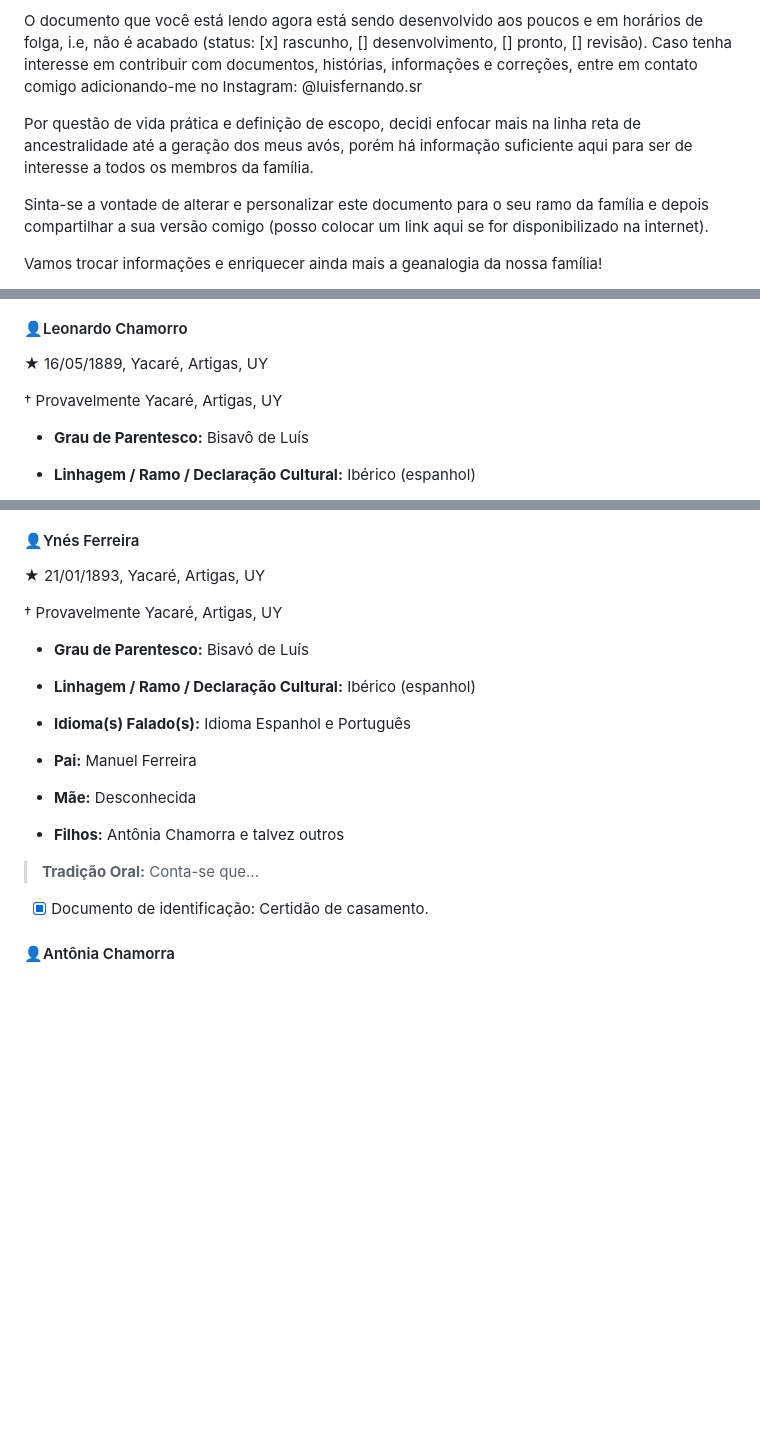
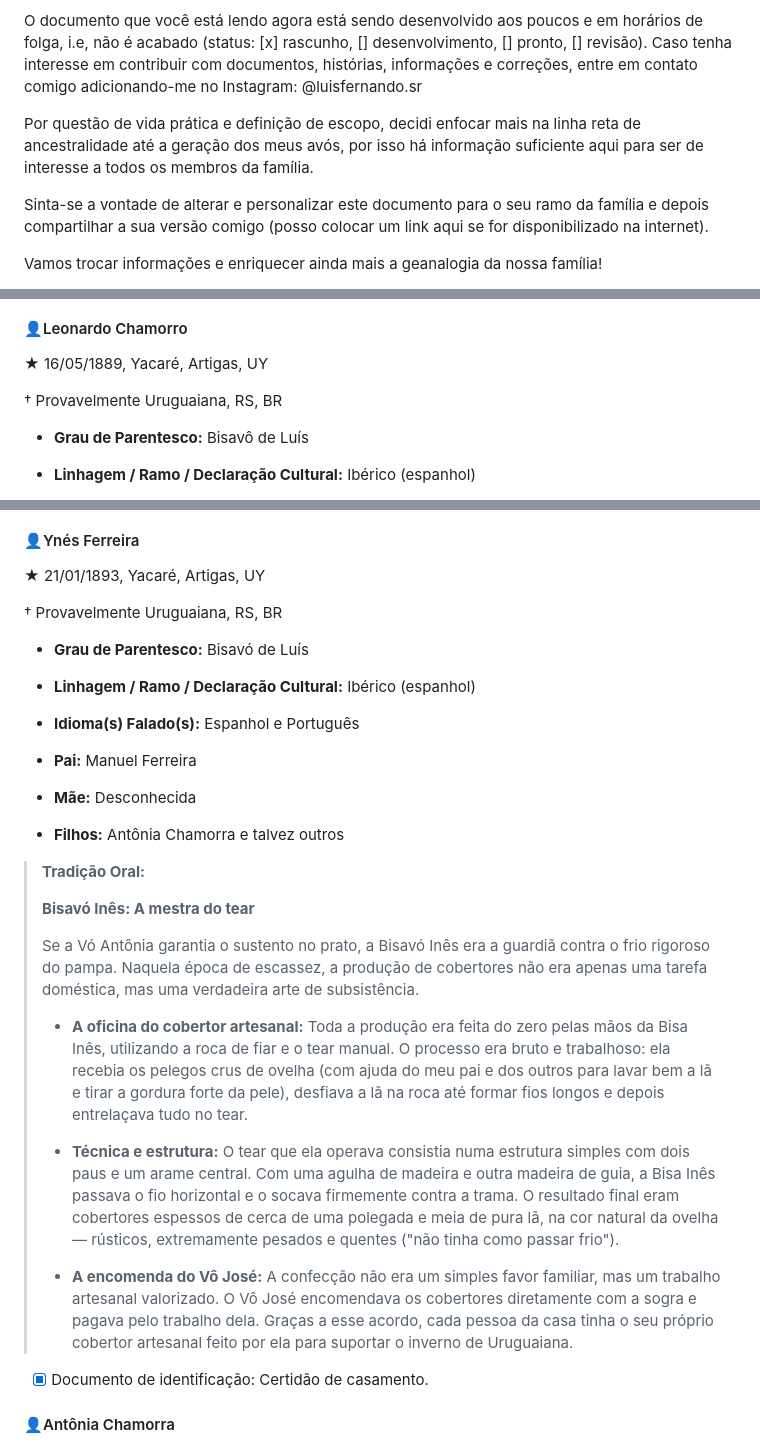
Before and after one commit to luisfsr/luisfsr.github.io, a Markdown page: docs/genealogia.md, 3 parts joined by grey strips. Drawn GitHub-style; blank space fills up the shorter version.

Commit message:
Update genealogia.md
Histórias da Bisa Inês e Vô José

```diff
--- a/docs/genealogia.md
+++ b/docs/genealogia.md
@@ -11,7 +12,7 @@ Este documento está sendo escrito por Luis Fernando Stürmer da Rosa, e trata-s
 
 O documento que você está lendo agora está sendo desenvolvido aos poucos e em horários de folga, i.e, não é acabado (status: [x] rascunho, [] desenvolvimento, [] pronto, [] revisão). Caso tenha interesse em contribuir com documentos, histórias, informações e correções, entre em contato comigo adicionando-me no Instagram: @luisfernando.sr
 
-Por questão de vida prática e definição de escopo, decidi enfocar mais na linha reta de ancestralidade até a geração dos meus avós, porém há informação suficiente aqui para ser de interesse a todos os membros da família.
+Por questão de vida prática e definição de escopo, decidi enfocar mais na linha reta de ancestralidade até a geração dos meus avós, por isso há informação suficiente aqui para ser de interesse a todos os membros da família.
 
 Sinta-se a vontade de alterar e personalizar este documento para o seu ramo da família e depois compartilhar a sua versão comigo (posso colocar um link aqui se for disponibilizado na internet).
 
@@ -210,7 +223,7 @@ O documento em questão é esse, que segue pubicado, pois já muito antigo:
 
 ★ 16/05/1889, Yacaré, Artigas, UY
 
-† Provavelmente Yacaré, Artigas, UY
+† Provavelmente Uruguaiana, RS, BR
 
 - **Grau de Parentesco:** Bisavô de Luís
 
@@ -232,13 +245,13 @@ O documento em questão é esse, que segue pubicado, pois já muito antigo:
 
 ★ 21/01/1893, Yacaré, Artigas, UY
 
-† Provavelmente Yacaré, Artigas, UY
+† Provavelmente Uruguaiana, RS, BR
 
 - **Grau de Parentesco:** Bisavó de Luís
 
 - **Linhagem / Ramo / Declaração Cultural:** Ibérico (espanhol)
 
-- **Idioma(s) Falado(s):** Idioma Espanhol e Português
+- **Idioma(s) Falado(s):** Espanhol e Português
 
 - **Pai:** Manuel Ferreira
 
@@ -246,7 +259,17 @@ O documento em questão é esse, que segue pubicado, pois já muito antigo:
 
 - **Filhos:** Antônia Chamorra e talvez outros
 
-> **Tradição Oral:** Conta-se que...
+> **Tradição Oral:**
+>
+> **Bisavó Inês: A mestra do tear**
+>
+> Se a Vó Antônia garantia o sustento no prato, a Bisavó Inês era a guardiã contra o frio rigoroso do pampa. Naquela época de escassez, a produção de cobertores não era apenas uma tarefa doméstica, mas uma verdadeira arte de subsistência.
+>
+> - **A oficina do cobertor artesanal:** Toda a produção era feita do zero pelas mãos da Bisa Inês, utilizando a roca de fiar e o tear manual. O processo era bruto e trabalhoso: ela recebia os pelegos crus de ovelha (com ajuda do meu pai e dos outros para lavar bem a lã e tirar a gordura forte da pele), desfiava a lã na roca até formar fios longos e depois entrelaçava tudo no tear.
+>
+> - **Técnica e estrutura:** O tear que ela operava consistia numa estrutura simples com dois paus e um arame central. Com uma agulha de madeira e outra madeira de guia, a Bisa Inês passava o fio horizontal e o socava firmemente contra a trama. O resultado final eram cobertores espessos de cerca de uma polegada e meia de pura lã, na cor natural da ovelha — rústicos, extremamente pesados e quentes ("não tinha como passar frio").
+>
+> - **A encomenda do Vô José:** A confecção não era um simples favor familiar, mas um trabalho artesanal valorizado. O Vô José encomendava os cobertores diretamente com a sogra e pagava pelo trabalho dela. Graças a esse acordo, cada pessoa da casa tinha o seu próprio cobertor artesanal feito por ela para suportar o inverno de Uruguaiana.
 
 - [x] Documento de identificação: Certidão de casamento.
 
```
Also changed, not shown: other parts of docs/genealogia.md (+16 -1 lines).
